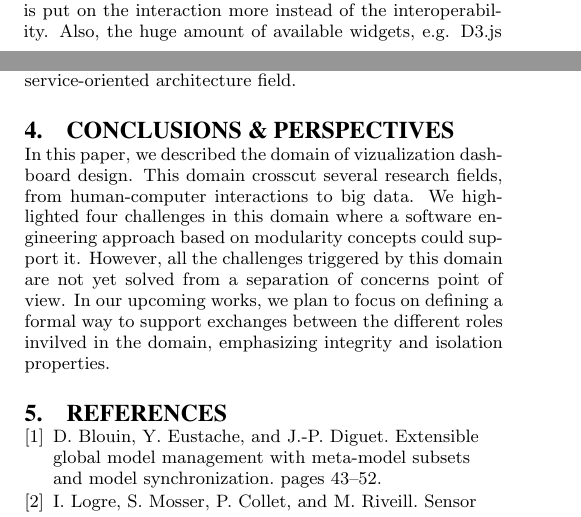
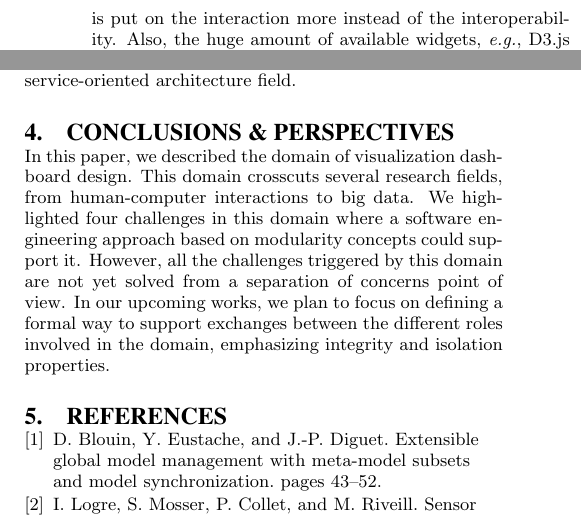
Before and after one commit to ILogre/ModularityPoster, a LaTeX paper (ModularityPoster.tex): two parts of the columns of pages 1 and 2 of 3 before the commit and two parts of the columns of page 2 of 3 after it, joined at a grey line, cut so that both start at the same text. Compiled offline with pdfLaTeX.

Commit message:
Coquilles

```diff
--- a/ModularityPoster.tex
+++ b/ModularityPoster.tex
@@ -141,7 +141,7 @@ result.
 % Quels sont les problemes quand on les utilise?
 However, those widgets does not allows integrability with a lot of data format,
 since the development effort is put on the interaction more instead of the interoperability.
-Also, the huge amount of available widgets, e.g. D3.js offers 235 widgets on
+Also, the huge amount of available widgets, \eg D3.js offers 235 widgets on
 January 2015, increase the difficulty to choose a suitable visualization,
 % Est-ce qu'on sort certains experts de leur domaine de competences avec ces outils?
 due to the lack of effort in categorization of those new visualization
@@ -231,15 +231,15 @@ while insuring the same properties as service-oriented architecture
 field.
 
 \section{Conclusions \& Perspectives}
-In this paper, we described the domain of vizualization dashboard
-design. This domain crosscut several research fields, from
+In this paper, we described the domain of visualization dashboard
+design. This domain crosscuts several research fields, from
 human-computer interactions to big data. We highlighted four
 challenges in this domain where a software engineering approach based
 on modularity concepts could support it. However, all the challenges
 triggered by this domain are not yet solved from a separation of
-concerns point of view.  In our upcoming works, we plan to focus on
+concerns point of view. In our upcoming works, we plan to focus on
 defining a formal way to support exchanges between the different roles
-invilved in the domain, emphasizing integrity and isolation
+involved in the domain, emphasizing integrity and isolation
 properties.
 %% Un petit paragraphe de conclusions/
 
```
Also changed, not shown: ModularityPoster.tex (4 more changed lines).
